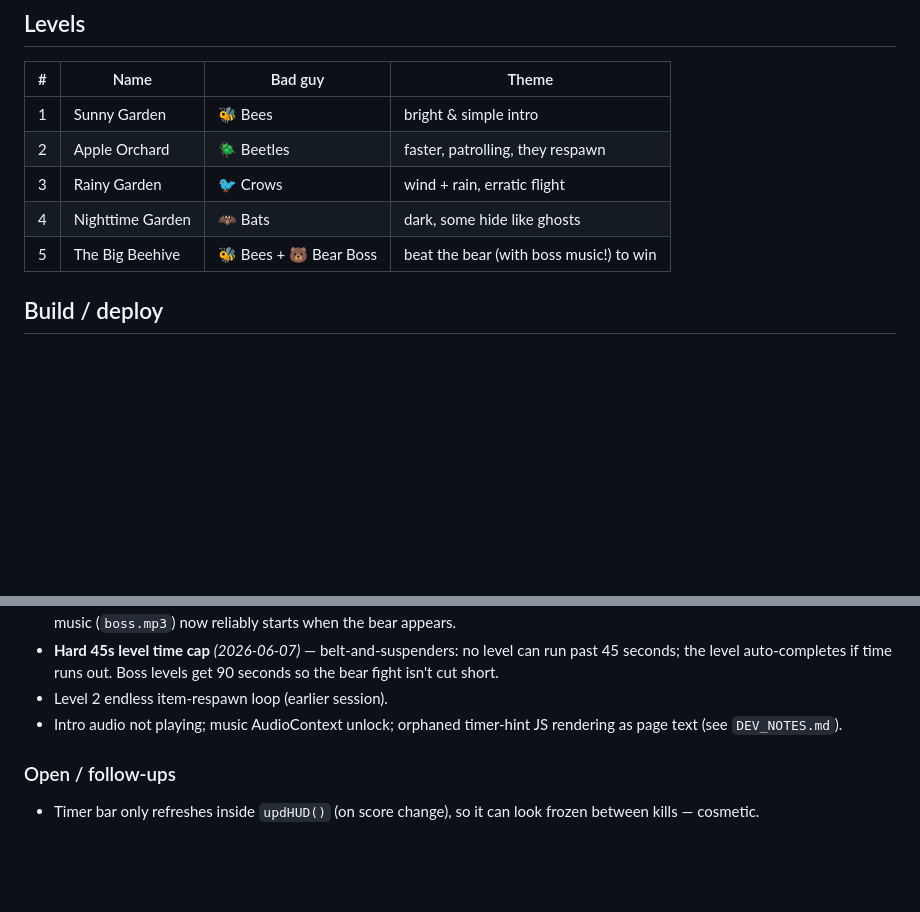
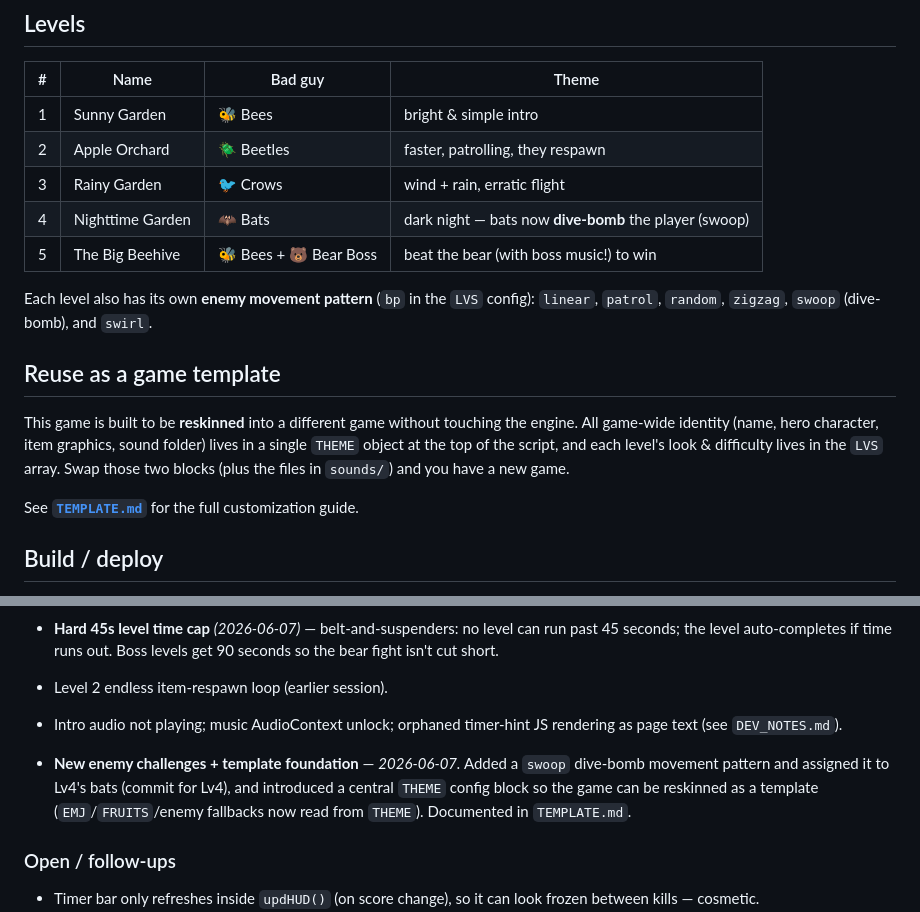
Before and after one commit to mstrouss-newco/croc-tot, a Markdown page: riley/README.md, 2 parts joined by grey strips. GitHub-like rendering; blank space fills up the shorter version.

Commit message:
README: document swoop bats, movement patterns, and the THEME template system (link TEMPLATE.md)

```diff
--- a/riley/README.md
+++ b/riley/README.md
@@ -19,8 +19,16 @@ Tap/click to move the fairy. She auto-targets and blasts the nearest bee/snake.
 | 1 | Sunny Garden | 🐝 Bees | bright & simple intro |
 | 2 | Apple Orchard | 🪲 Beetles | faster, patrolling, they respawn |
 | 3 | Rainy Garden | 🐦 Crows | wind + rain, erratic flight |
-| 4 | Nighttime Garden | 🦇 Bats | dark, some hide like ghosts |
+| 4 | Nighttime Garden | 🦇 Bats | dark night — bats now **dive-bomb** the player (swoop) |
 | 5 | The Big Beehive | 🐝 Bees + 🐻 Bear Boss | beat the bear (with boss music!) to win |
+
+Each level also has its own **enemy movement pattern** (`bp` in the `LVS` config): `linear`, `patrol`, `random`, `zigzag`, `swoop` (dive-bomb), and `swirl`.
+
+## Reuse as a game template
+
+This game is built to be **reskinned** into a different game without touching the engine. All game-wide identity (name, hero character, item graphics, sound folder) lives in a single `THEME` object at the top of the script, and each level's look & difficulty lives in the `LVS` array. Swap those two blocks (plus the files in `sounds/`) and you have a new game.
+
+See **[`TEMPLATE.md`](./TEMPLATE.md)** for the full customization guide.
 
 ## Build / deploy
 
@@ -37,6 +45,7 @@ Edit the file directly on GitHub; per `DEV_NOTES.md`, the CodeMirror instance is
 - Level 2 endless item-respawn loop (earlier session).
 - Intro audio not playing; music AudioContext unlock; orphaned timer-hint JS rendering as page text (see `DEV_NOTES.md`).
 
+- **New enemy challenges + template foundation** — *2026-06-07.* Added a `swoop` dive-bomb movement pattern and assigned it to Lv4's bats (commit for Lv4), and introduced a central `THEME` config block so the game can be reskinned as a template (`EMJ`/`FRUITS`/enemy fallbacks now read from `THEME`). Documented in `TEMPLATE.md`.
 ### Open / follow-ups
 - Timer bar only refreshes inside `updHUD()` (on score change), so it can look frozen between kills — cosmetic.
 - Lv3–5 still use synth-fallback music; real `music-1v3/4/5.mp3` files not uploaded yet.
```
